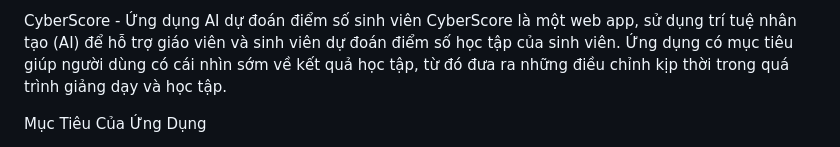
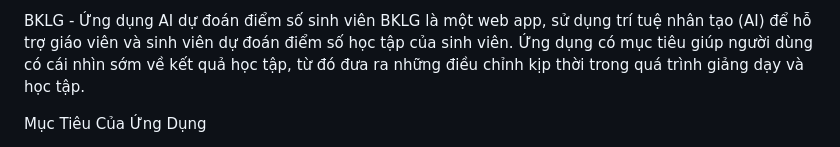
Before and after one commit to kim-ngan04/Student_Grade_Prediction_WebApp, a Markdown page: README.md, the part around the change. Rendered like a GitHub page.

```diff
--- a/README.md
+++ b/README.md
@@ -1,5 +1,5 @@
-CyberScore - Ứng dụng AI dự đoán điểm số sinh viên
-CyberScore là một web app, sử dụng trí tuệ nhân tạo (AI) để hỗ trợ giáo viên và sinh viên dự đoán điểm số học tập của sinh viên. Ứng dụng có mục tiêu giúp người dùng có cái nhìn sớm về kết quả học tập, từ đó đưa ra những điều chỉnh kịp thời trong quá trình giảng dạy và học tập.
+BKLG - Ứng dụng AI dự đoán điểm số sinh viên
+BKLG là một web app, sử dụng trí tuệ nhân tạo (AI) để hỗ trợ giáo viên và sinh viên dự đoán điểm số học tập của sinh viên. Ứng dụng có mục tiêu giúp người dùng có cái nhìn sớm về kết quả học tập, từ đó đưa ra những điều chỉnh kịp thời trong quá trình giảng dạy và học tập.
 
 Mục Tiêu Của Ứng Dụng
 - Dự Đoán Điểm Số:Sử dụng mô hình Machine Learning để đưa ra dự đoán chính xác về điểm số của sinh viên.
```
